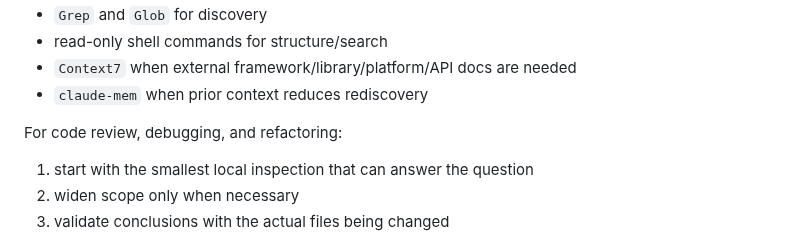
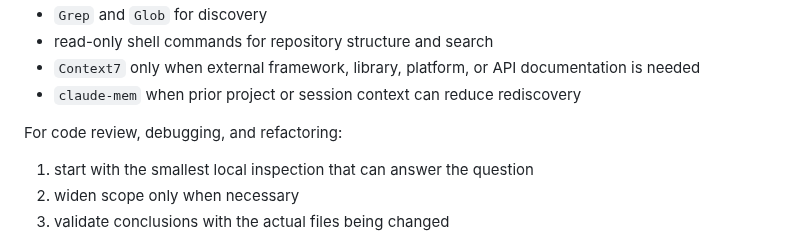
Before and after one commit to brenpike/Chatter.Rest.UriTemplates, a Markdown page: CLAUDE.md, the part around one of its changes. Drawn GitHub-style.

```diff
--- a/CLAUDE.md
+++ b/CLAUDE.md
@@ -129,10 +138,9 @@ Preferred tools:
 - `Grep` and `Glob` for discovery
-- read-only shell commands for structure/search
-- `Context7` when external framework/library/platform/API docs are needed
-- `claude-mem` when prior context reduces rediscovery
+- read-only shell commands for repository structure and search
+- `Context7` only when external framework, library, platform, or API documentation is needed
+- `claude-mem` when prior project or session context can reduce rediscovery
 
 For code review, debugging, and refactoring:
-
 1. start with the smallest local inspection that can answer the question
 2. widen scope only when necessary
 3. validate conclusions with the actual files being changed
```
Also changed, not shown: other parts of CLAUDE.md (+82 -73 lines).
